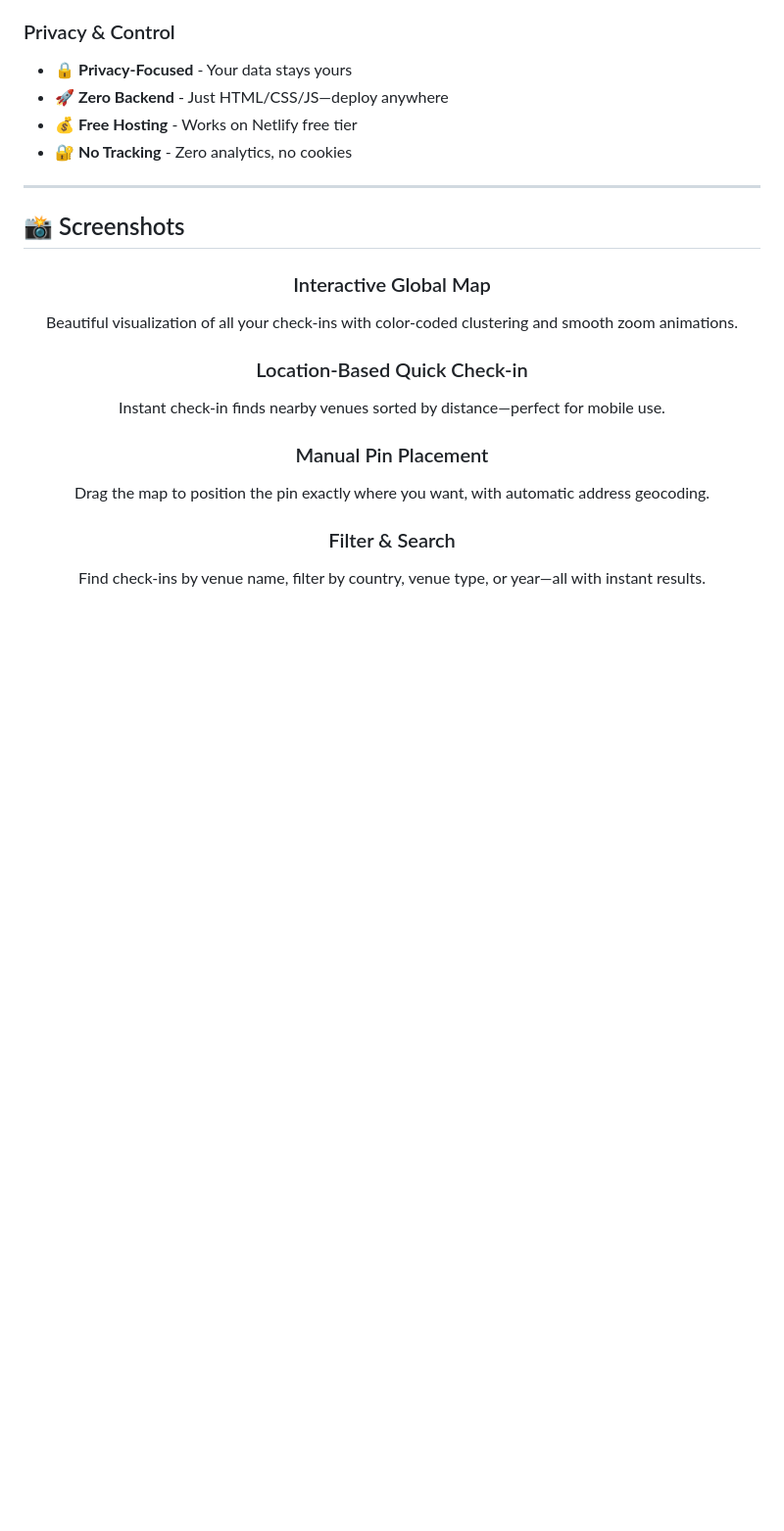
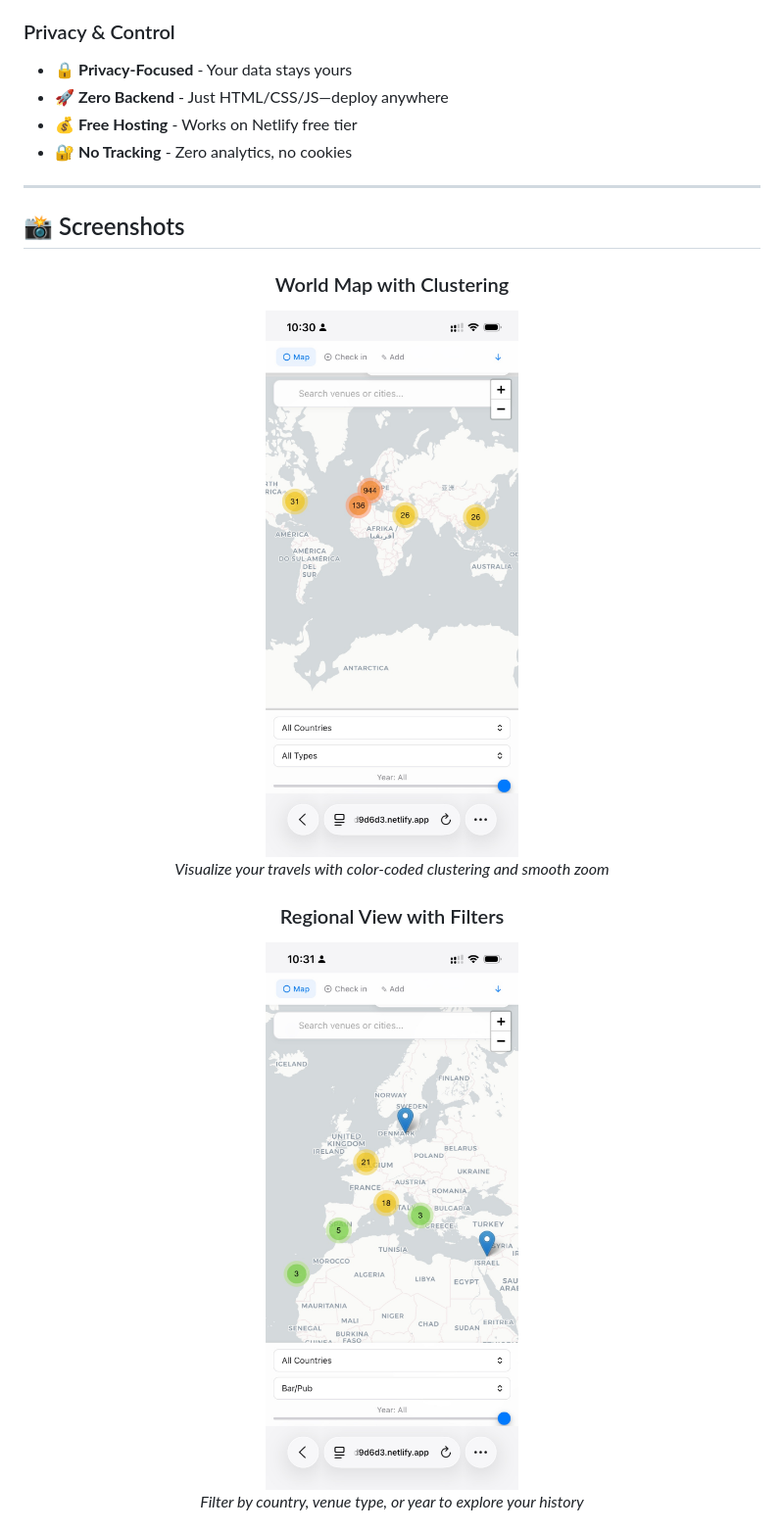
Before and after one commit to pingou100/DroPin, a Markdown page: README.md, the part around one of its changes. Shown at 98% size. Drawn GitHub-style; blank space fills up the shorter version.

```diff
--- a/README.md
+++ b/README.md
@@ -41,15 +41,13 @@ Deploy in 5 minutes to Netlify (free), choose between simple CSV mode or bulletp
 
 <div align="center">
 
-### Interactive Global Map
-Beautiful visualization of all your check-ins with color-coded clustering and smooth zoom animations.
+### World Map with Clustering
+<img src="docs/screenshots/map-global.png" width="600" alt="Global map view showing check-ins across continents"/>
 
-### Location-Based Quick Check-in
-Instant check-in finds nearby venues sorted by distance—perfect for mobile use.
+*Visualize your travels with color-coded clustering and smooth zoom*
 
-### Manual Pin Placement
-Drag the map to position the pin exactly where you want, with automatic address geocoding.
+### Regional View with Filters
+<img src="docs/screenshots/map-europe.png" width="600" alt="Map zoomed to Europe showing individual pins"/>
 
-### Filter & Search
-Find check-ins by venue name, filter by country, venue type, or year—all with instant results.
+*Filter by country, venue type, or year to explore your history*
 
```
Also changed, not shown: other parts of README.md (+13 -3 lines).
